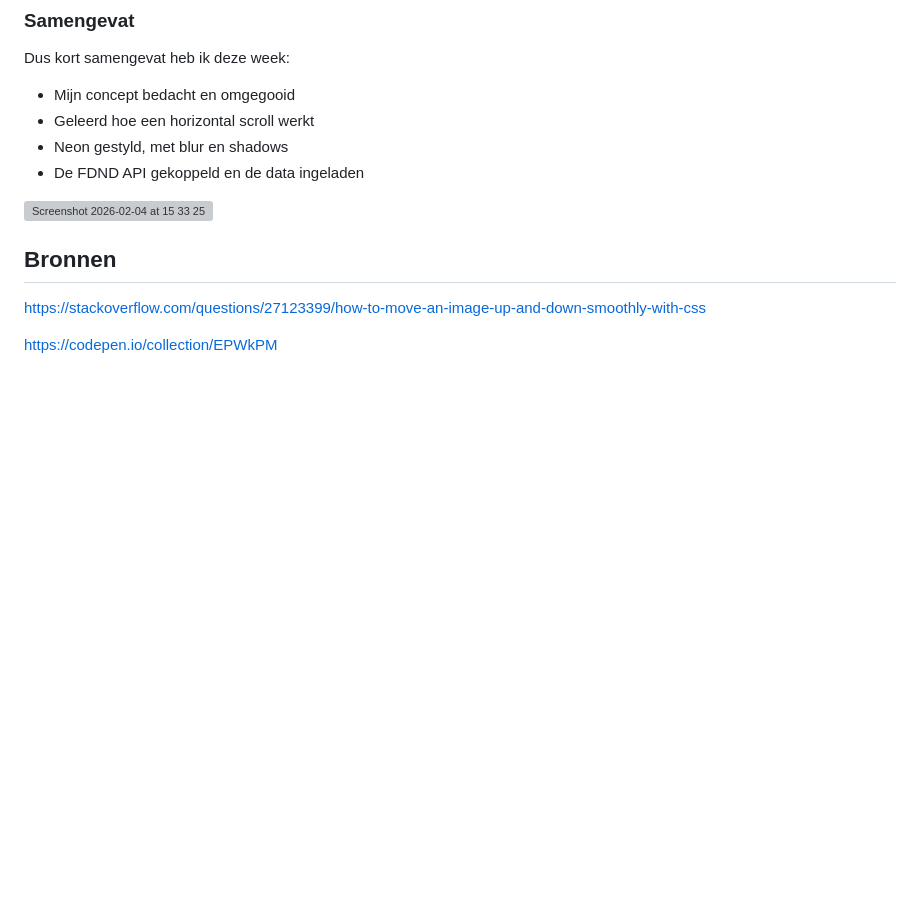
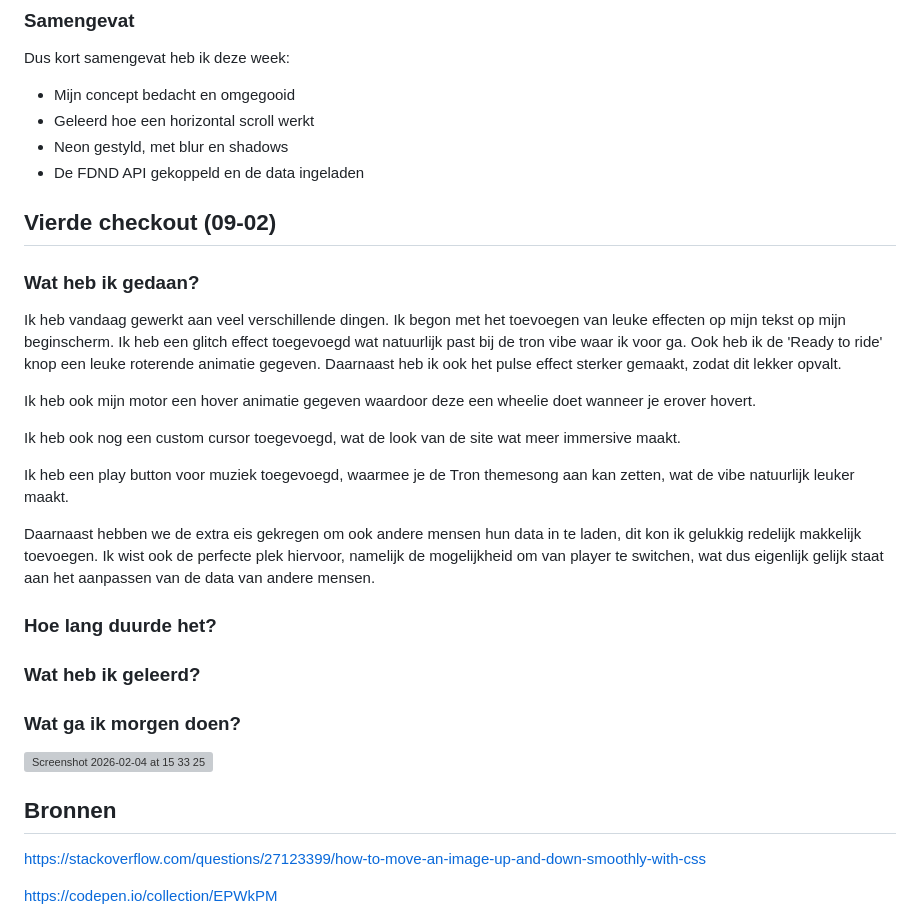
Before and after one commit to MatsvdZ/dit-ben-ik, a Markdown page: README.md, the part around the change. GitHub-like rendering; blank space fills up the shorter version; grey boxes are pictures that could not be loaded.

Commit message:
Update README with latest project changes
Added details about recent updates, including text effects, animations, and new features like a custom cursor and music play button.

```diff
--- a/README.md
+++ b/README.md
@@ -91,6 +91,27 @@ Dus kort samengevat heb ik deze week:
 - De FDND API gekoppeld en de data ingeladen
 
 
+## Vierde checkout (09-02)
+
+### Wat heb ik gedaan?
+Ik heb vandaag gewerkt aan veel verschillende dingen. Ik begon met het toevoegen van leuke effecten op mijn tekst op mijn beginscherm. Ik heb een glitch effect toegevoegd wat natuurlijk past bij de tron vibe waar ik voor ga. Ook heb ik de 'Ready to ride' knop een leuke roterende animatie gegeven. Daarnaast heb ik ook het pulse effect sterker gemaakt, zodat dit lekker opvalt.
+
+Ik heb ook mijn motor een hover animatie gegeven waardoor deze een wheelie doet wanneer je erover hovert.
+
+Ik heb ook nog een custom cursor toegevoegd, wat de look van de site wat meer immersive maakt.
+
+Ik heb een play button voor muziek toegevoegd, waarmee je de Tron themesong aan kan zetten, wat de vibe natuurlijk leuker maakt.
+
+Daarnaast hebben we de extra eis gekregen om ook andere mensen hun data in te laden, dit kon ik gelukkig redelijk makkelijk toevoegen. Ik wist ook de perfecte plek hiervoor, namelijk de mogelijkheid om van player te switchen, wat dus eigenlijk gelijk staat aan het aanpassen van de data van andere mensen.
+
+### Hoe lang duurde het?
+
+
+###  Wat heb ik geleerd?
+
+
+### Wat ga ik morgen doen?
+
 
 
 
```
